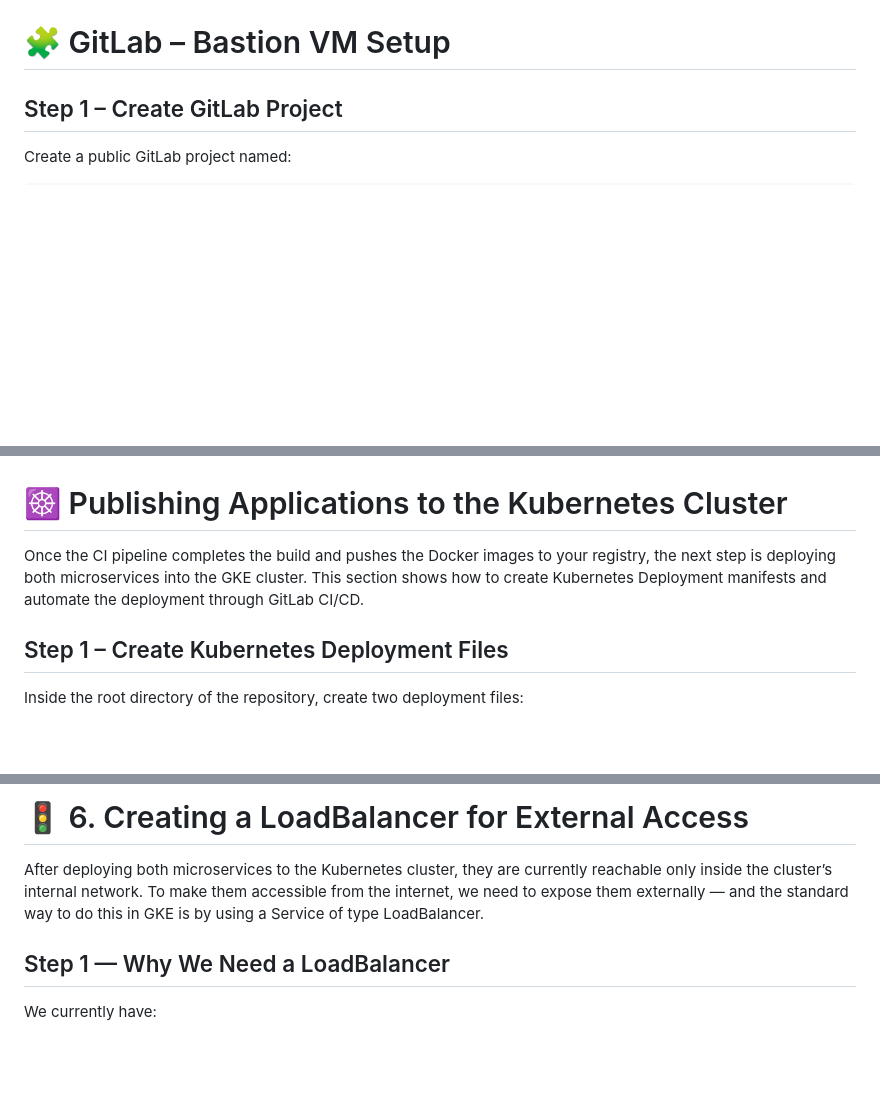
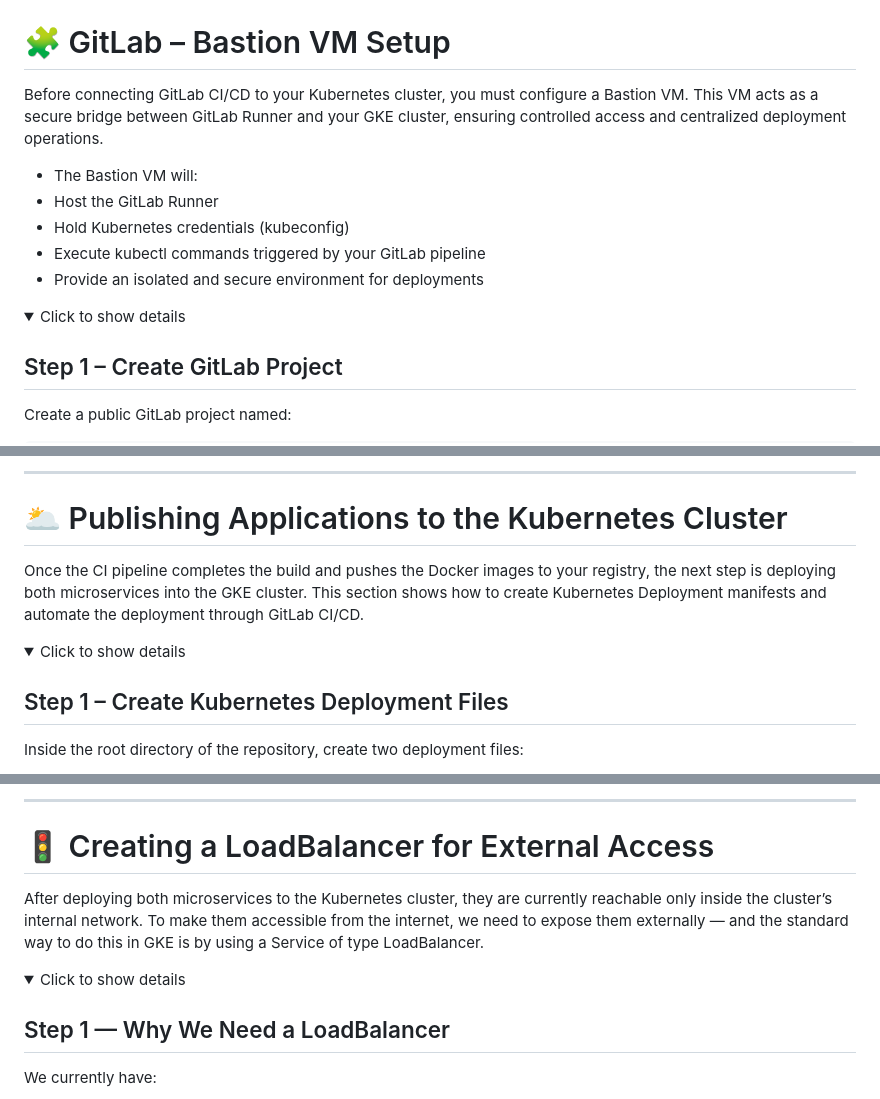
Before and after one commit to lucasmargui/gitlab-gke-cicd-pipeline, a Markdown page: README.md, 3 parts joined by grey strips. GitHub-like rendering; folded sections open; blank space fills up the shorter version.

```diff
--- a/README.md
+++ b/README.md
@@ -65,4 +102,15 @@ sudo sh get-docker.sh
 # 🧩 GitLab – Bastion VM Setup
+
+Before connecting GitLab CI/CD to your Kubernetes cluster, you must configure a Bastion VM.
+This VM acts as a secure bridge between GitLab Runner and your GKE cluster, ensuring controlled access and centralized deployment operations.
+
+- The Bastion VM will:
+- Host the GitLab Runner
+- Hold Kubernetes credentials (kubeconfig)
+- Execute kubectl commands triggered by your GitLab pipeline
+- Provide an isolated and secure environment for deployments
+
+<details><summary>Click to show details</summary>
 
 ## Step 1 – Create GitLab Project
 
@@ -333,9 +406,12 @@ This ensures each microservice is built and delivered independently—following
 
+---
 
-# ☸️ Publishing Applications to the Kubernetes Cluster
+# 🌥 Publishing Applications to the Kubernetes Cluster
 
 Once the CI pipeline completes the build and pushes the Docker images to your registry, the next step is deploying both microservices into the GKE cluster.
 This section shows how to create Kubernetes Deployment manifests and automate the deployment through GitLab CI/CD.
+
+<details><summary>Click to show details</summary>
 
 ## Step 1 – Create Kubernetes Deployment Files
 
@@ -476,8 +553,12 @@ This confirms both microservices are successfully deployed and running.
 
-# 🚦 6. Creating a LoadBalancer for External Access
+---
+
+# 🚦 Creating a LoadBalancer for External Access
 
 After deploying both microservices to the Kubernetes cluster, they are currently reachable only inside the cluster’s internal network.
 To make them accessible from the internet, we need to expose them externally — and the standard way to do this in GKE is by using a Service of type LoadBalancer.
+
+<details><summary>Click to show details</summary>
 
 ## Step 1 — Why We Need a LoadBalancer
 
```
Also changed, not shown: other parts of README.md (+87 -15 lines).
